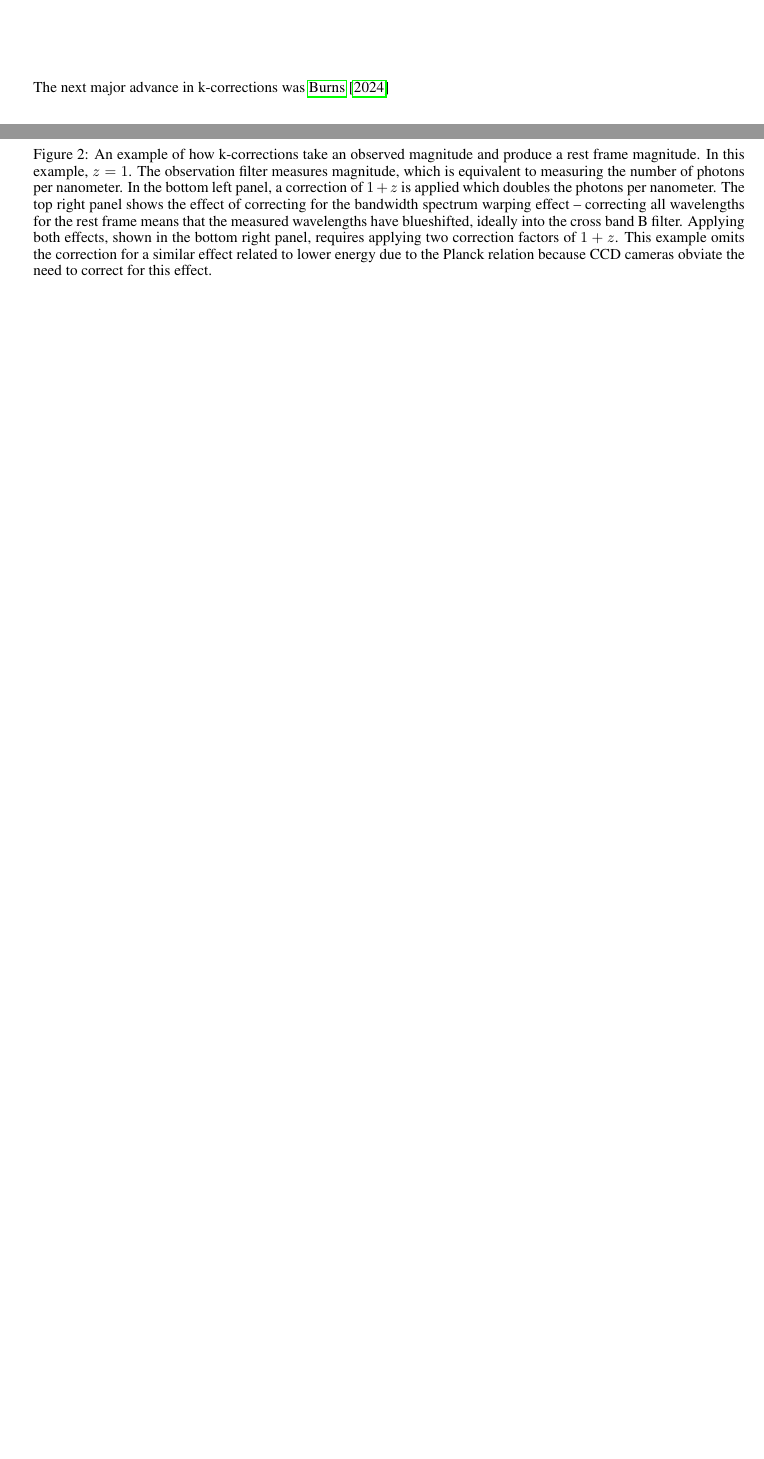
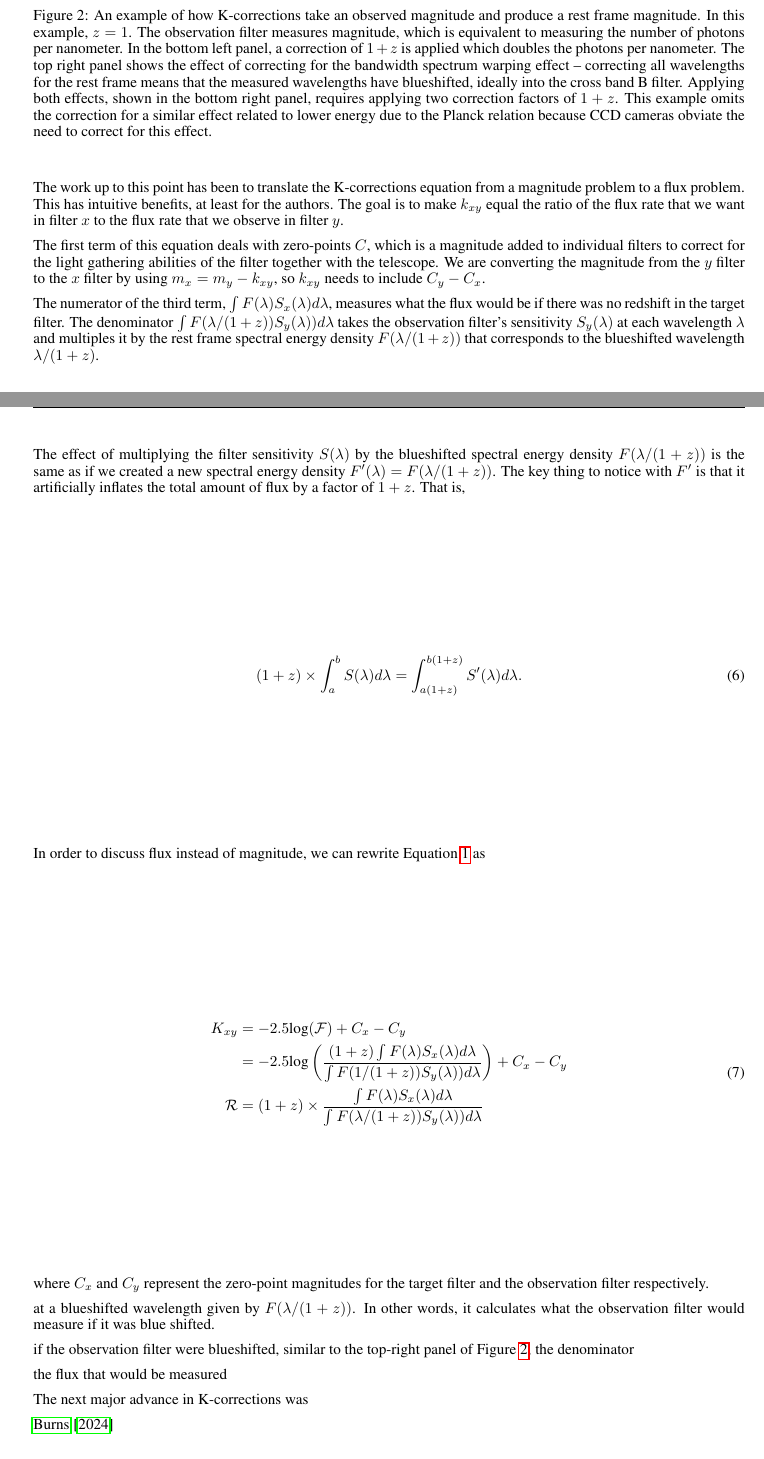
Before and after one commit to LoganEvans/redshift, a LaTeX paper (paper/paper.tex): two parts of pages 3 and 4 of 9 before the commit and two parts of pages 4 and 5 of 10 after it, joined at a grey line, cut so that both start at the same text, the shorter picture padded with empty space. The pictures show the PDF file paper/paper.pdf that the author committed with the source.

Commit message:
Halfway through the derivation...
... but it's past the kiddo's bed time.

```diff
--- a/paper/paper.tex
+++ b/paper/paper.tex
@@ -218,4 +218,3 @@ actual filters. Equation 2 from this paper is the form of the k-corrections
 used in the modern day:
 
 \begin{equation}
-  K_{xy} = -2.5\text{log} \left(\frac{\int \mathcal{Z}(\lambda)S_x(\lambda)d\lambda}{\int \mathcal{Z}(\lambda)S_y(\lambda)d\lambda}\right) + 2.5\text{log}(1+z) + 2.5\text{log}\left(\frac{F(\lambda)S_x(\lambda)d\lambda}{F(1/(1+z))S_y(\lambda))d\lambda}\right).
@@ -222,4 +230,2 @@ used in the modern day:
 \end{equation}
 
-The first term of this equation deals with zero-points, which is a magnitude
-added to individual filters to correct for the light gathering abilities of the
@@ -226,0 +246,2 @@ telescope. The third term measures the flux in the observation filter and divide
+\end{aligned}
+\end{equation}
@@ -226,0 +262,2 @@ telescope. The third term measures the flux in the observation filter and divide
+\end{aligned}
+\end{equation}
@@ -226,0 +270,7 @@ telescope. The third term measures the flux in the observation filter and divide
+filter.
+
+Since the K-correction is a magnitude value, we can define
+
+\begin{equation}
+K_x = -2.5\text{log}(k_x C_x)
+\end{equation}
@@ -227,3 +286,38 @@ telescope. The third term measures the flux in the observation filter and divide
+  \mathcal{F}_x &= \mathcal{F}_y \times k_{xy} \times C_x .
+\end{aligned}
+\end{equation}
+
+The work up to this point has been to translate the K-corrections equation from
+a magnitude problem to a flux problem. This has intuitive benefits, at least
+for the authors. The goal is to make $k_{xy}$ equal the ratio of the flux rate
+that we want in filter $x$ to the flux rate that we observe in filter $y$.
 
 
-The next major advance in k-corrections was
+The first term of this equation deals with zero-points $C$, which is a
+magnitude added to individual filters to correct for the light gathering
+abilities of the filter together with the telescope. We are converting the
+magnitude from the $y$ filter to the $x$ filter by using $m_x = m_y - k_{xy}$,
+so $k_{xy}$ needs to include $C_y - C_x$.
+
+The numerator of the third term, $\int F(\lambda)S_x(\lambda)d\lambda$,
+measures what the flux would be if there was no redshift in the target filter.
+The denominator $\int F(\lambda/(1+z))S_y(\lambda))d\lambda$ takes the
+observation filter's sensitivity $S_y(\lambda)$ at each wavelength $\lambda$
+and multiples it by the rest frame spectral energy density $F(\lambda/(1+z))$
+that corresponds to the blueshifted wavelength $\lambda / (1+z)$.
+
+The effect of
+multiplying the filter sensitivity $S(\lambda)$ by the blueshifted spectral energy density $F(\lambda / (1+z))$ is the same as if we created a new
+spectral energy density $F'(\lambda) = F(\lambda / (1+z))$. The key thing to
+notice with $F'$ is that it artificially inflates the total amount of flux by a
+factor of $1 + z$. That is,
+
+\begin{equation}
+(1+z) \times \int_{a}^{b} S(\lambda) d\lambda = \int_{a(1+z)}^{b(1+z)} S'(\lambda) d\lambda .
+\end{equation}
+
+In order to discuss flux instead of magnitude, we can rewrite Equation \ref{eq:kim2} as
+
+\begin{equation}
+\begin{aligned}
+\label{eq:kim_flux}
@@ -229,0 +329,15 @@ The next major advance in k-corrections was
+                                   {\int F(\lambda/(1+z))S_y(\lambda))d\lambda}
+\end{aligned}
+\end{equation}
+
+where $C_x$ and $C_y$ represent the zero-point magnitudes for the target filter
+and the observation filter respectively.
+
+
+
+at a
+blueshifted wavelength given by $F(\lambda / (1+z))$. In other words, it calculates what the observation filter would measure if it was blue shifted.
+
+if the observation filter were blueshifted, similar to the top-right panel of Figure \ref{fig:k-example}, the denominator
+
+the flux that would be measured
```
Also changed, not shown: paper/paper.pdf, paper/paper.tex (99 more changed lines).
